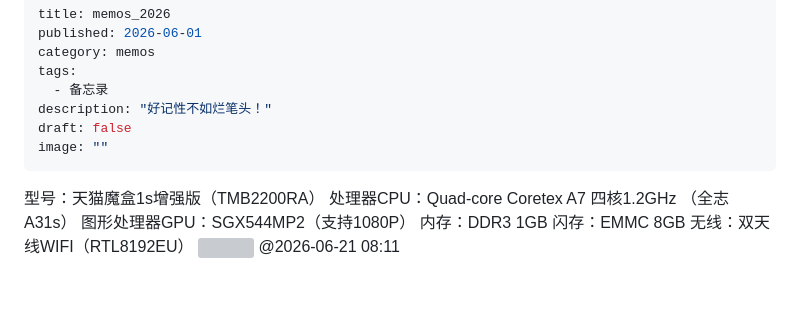
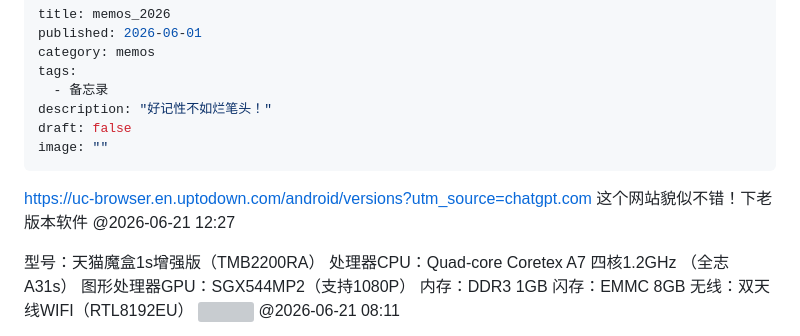
Before and after one commit to jacktom12/shuoshuo, a Markdown page: memos_2026.md, the part around the change. Rendered like a GitHub page; blank space fills up the shorter version; grey boxes are pictures that could not be loaded.

Commit message:
发布新说说 @2026-06-21 12:27

```diff
--- a/memos_2026.md
+++ b/memos_2026.md
@@ -8,6 +8,10 @@ description: "好记性不如烂笔头！"
 draft: false
 image: ""
 ---
+
+https://uc-browser.en.uptodown.com/android/versions?utm_source=chatgpt.com
+这个网站貌似不错！下老版本软件
+@2026-06-21 12:27
 
 型号：天猫魔盒1s增强版（TMB2200RA）
 处理器CPU：Quad-core Coretex A7 四核1.2GHz （全志A31s）
```
